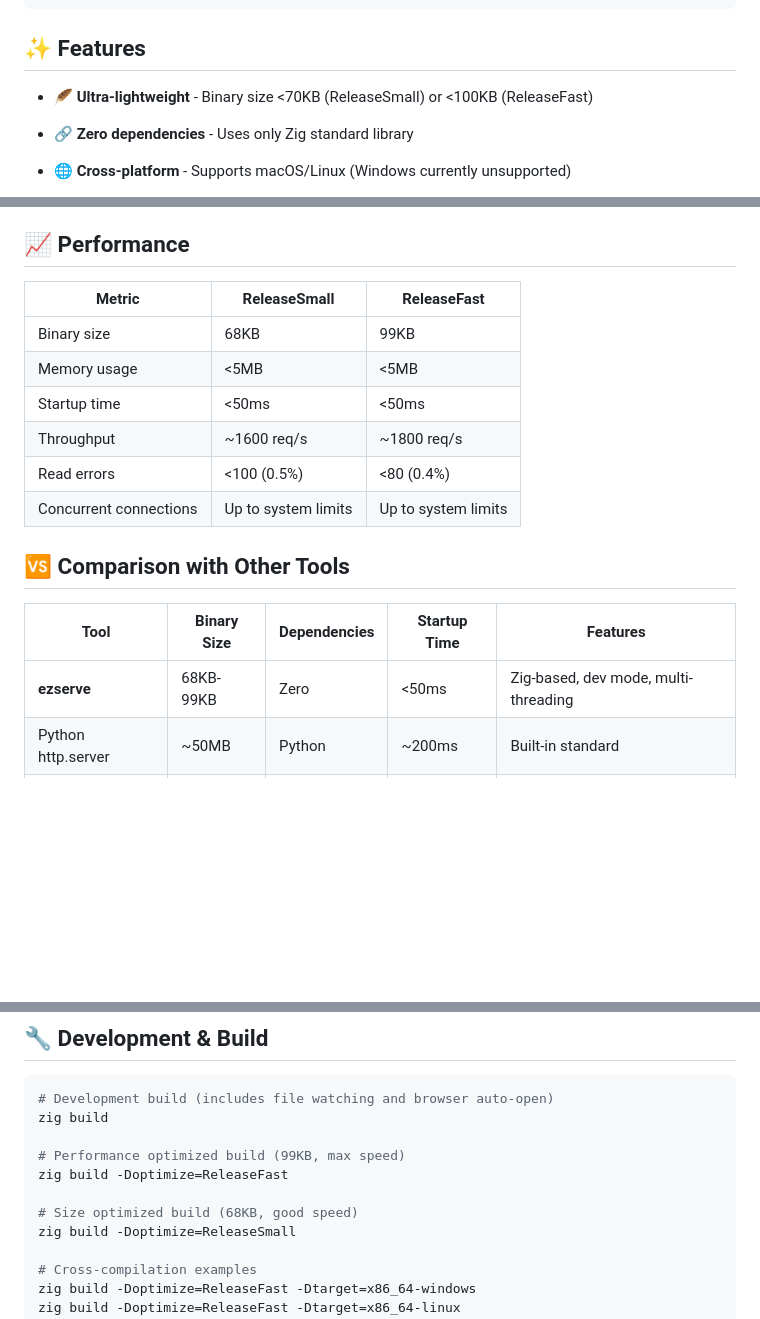
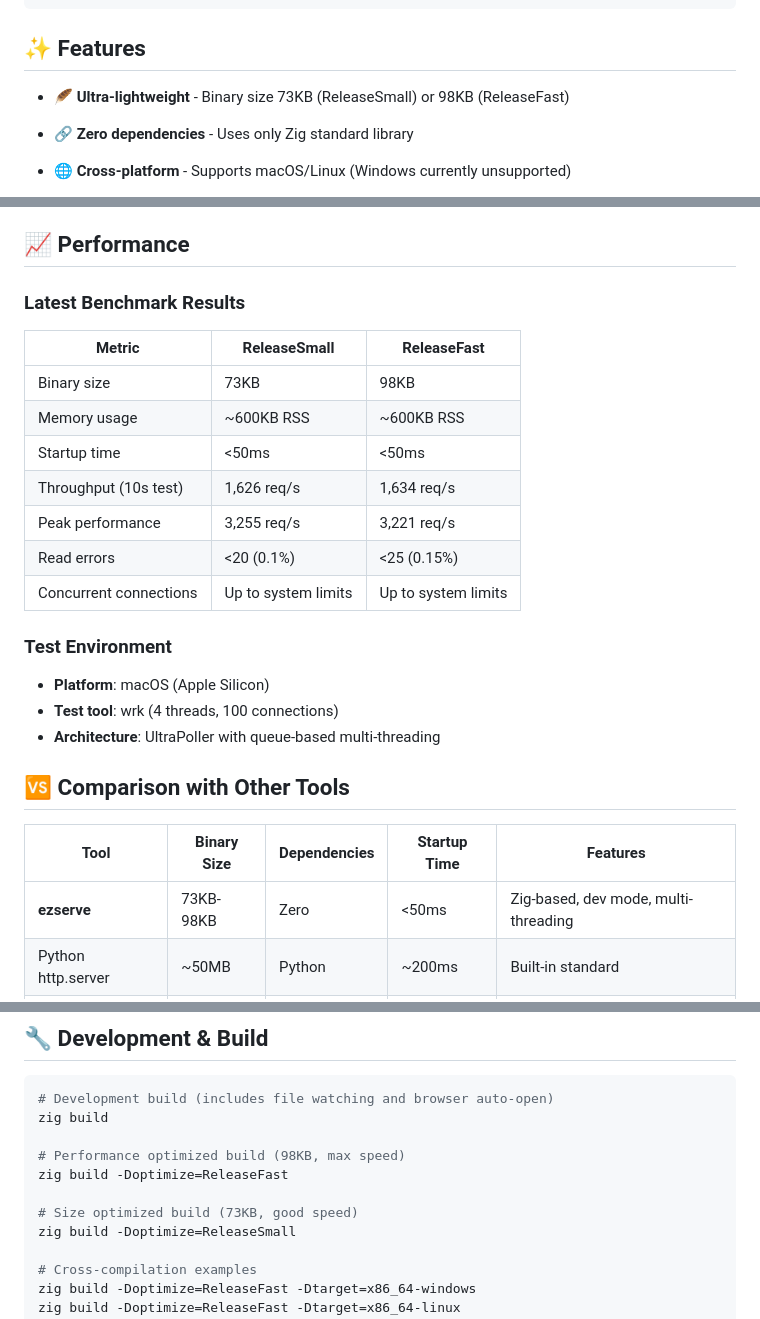
Before and after one commit to Gilfeather/ezserve, a Markdown page: README.md, 3 parts joined by grey strips. Drawn GitHub-style; blank space fills up the shorter version.

Commit message:
docs: update README with latest performance metrics and memory usage

```diff
--- a/README.md
+++ b/README.md
@@ -16,7 +16,7 @@
 
 ## ✨ Features
 
-- 🪶 **Ultra-lightweight** - Binary size <70KB (ReleaseSmall) or <100KB (ReleaseFast)
+- 🪶 **Ultra-lightweight** - Binary size 73KB (ReleaseSmall) or 98KB (ReleaseFast)
 - 🔗 **Zero dependencies** - Uses only Zig standard library
 
 - 🌐 **Cross-platform** - Supports macOS/Linux (Windows currently unsupported)
@@ -184,20 +184,28 @@ Compatible with popular log aggregation tools:
 
 ## 📈 Performance
 
+### Latest Benchmark Results
+
 | Metric | ReleaseSmall | ReleaseFast |
 |--------|--------------|-------------|
-| Binary size | 68KB | 99KB |
-| Memory usage | <5MB | <5MB |
+| Binary size | 73KB | 98KB |
+| Memory usage | ~600KB RSS | ~600KB RSS |
 | Startup time | <50ms | <50ms |
-| Throughput | ~1600 req/s | ~1800 req/s |
-| Read errors | <100 (0.5%) | <80 (0.4%) |
+| Throughput (10s test) | 1,626 req/s | 1,634 req/s |
+| Peak performance | 3,255 req/s | 3,221 req/s |
+| Read errors | <20 (0.1%) | <25 (0.15%) |
 | Concurrent connections | Up to system limits | Up to system limits |
+
+### Test Environment
+- **Platform**: macOS (Apple Silicon)
+- **Test tool**: wrk (4 threads, 100 connections)
+- **Architecture**: UltraPoller with queue-based multi-threading
 
 ## 🆚 Comparison with Other Tools
 
 | Tool | Binary Size | Dependencies | Startup Time | Features |
 |------|-------------|--------------|--------------|----------|
-| **ezserve** | 68KB-99KB | Zero | <50ms | Zig-based, dev mode, multi-threading |
+| **ezserve** | 73KB-98KB | Zero | <50ms | Zig-based, dev mode, multi-threading |
 | Python http.server | ~50MB | Python | ~200ms | Built-in standard |
 | Node.js http-server | ~30MB | Node.js | ~300ms | Via npm |
 | Go net/http | ~10MB | Zero | ~100ms | Static binary |
@@ -209,10 +217,10 @@ Compatible with popular log aggregation tools:
 # Development build (includes file watching and browser auto-open)
 zig build
 
-# Performance optimized build (99KB, max speed)
+# Performance optimized build (98KB, max speed)
 zig build -Doptimize=ReleaseFast
 
-# Size optimized build (68KB, good speed)
+# Size optimized build (73KB, good speed)
 zig build -Doptimize=ReleaseSmall
 
 # Cross-compilation examples
```
Also changed, not shown: other parts of README.md (+2 -2 lines).
